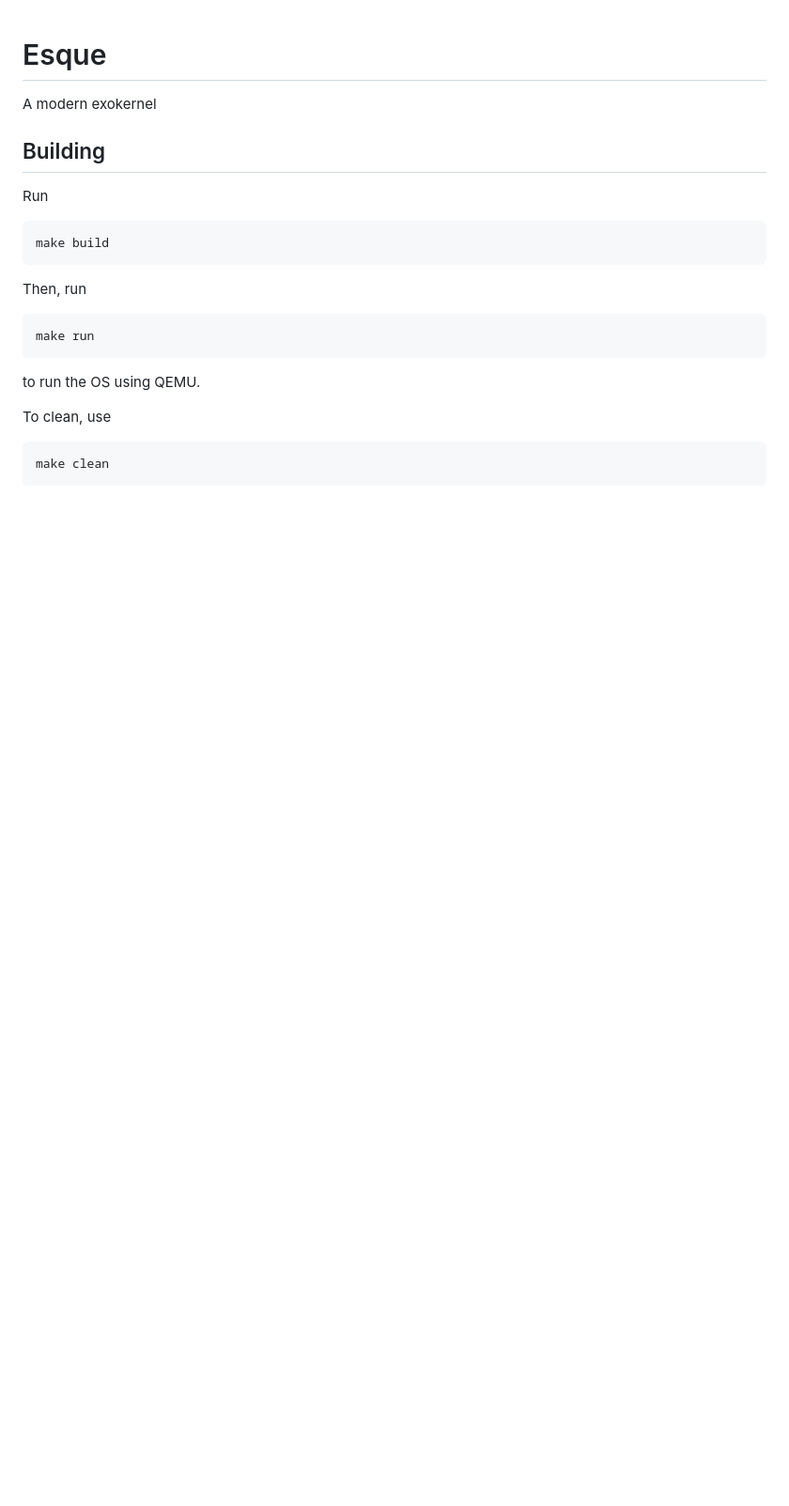
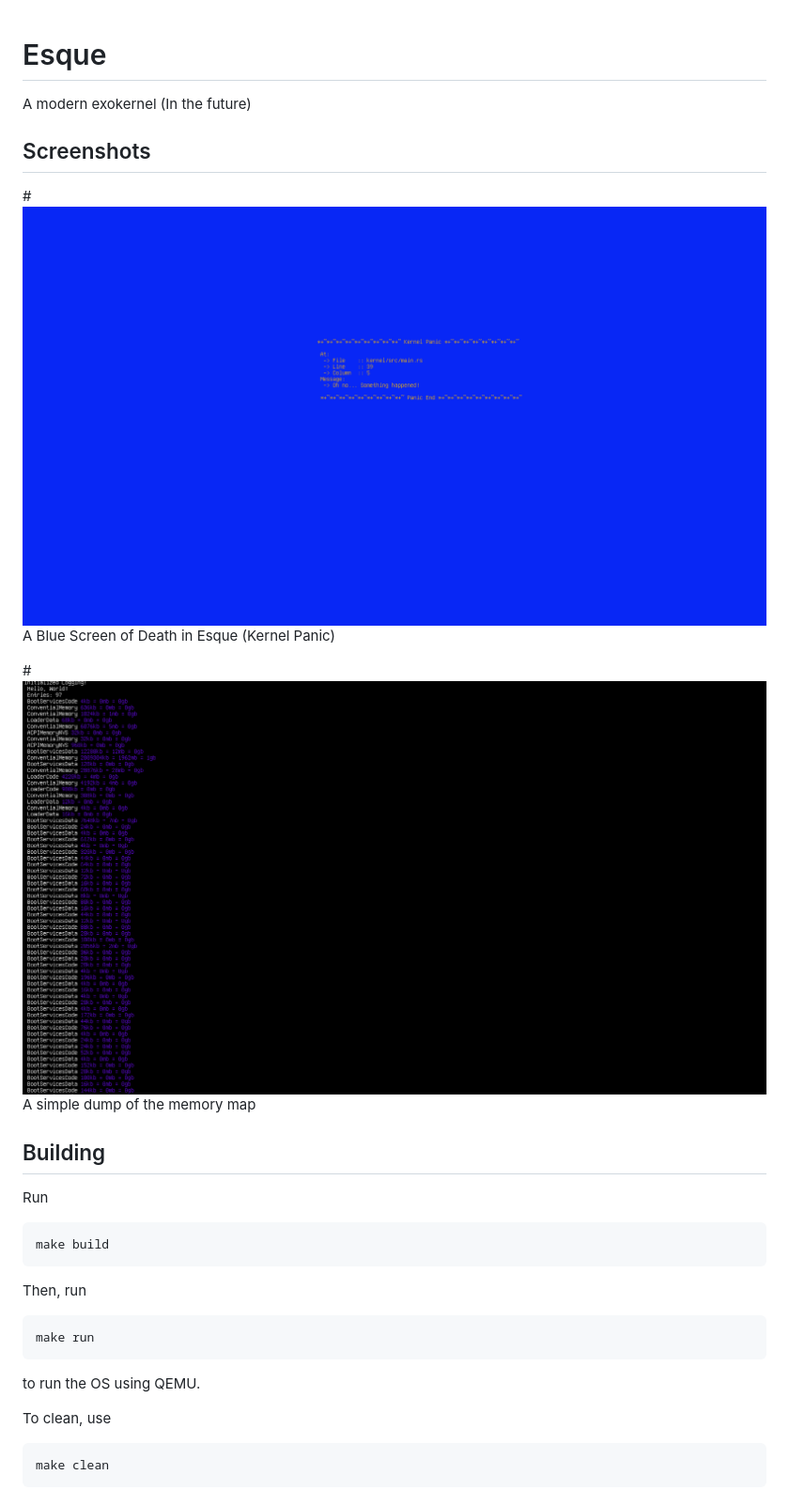
Before and after one commit to vresque/esque, a Markdown page: README.md, the part around the change. Shown: that part at 94% size. Drawn GitHub-style; pictures changed too: binaries/screenshots/bsod.png (added), binaries/screenshots/mem-map.png (added); blank space fills up the shorter version.

Commit message:
[feat[major]] Implemented Memory Map + Kernel Panics

```diff
--- a/README.md
+++ b/README.md
@@ -1,5 +1,13 @@
 # Esque
-A modern exokernel
+A modern exokernel (In the future)
+
+## Screenshots
+#![A Blue Screen of Death (Kernel Panic) in Esque](binaries/screenshots/bsod.png)
+A Blue Screen of Death in Esque (Kernel Panic)
+
+#![Debugging the Memory map](binaries/screenshots/mem-map.png)
+A simple dump of the memory map
+
 
 ## Building
 
```
Also changed, not shown: 11 other files.
